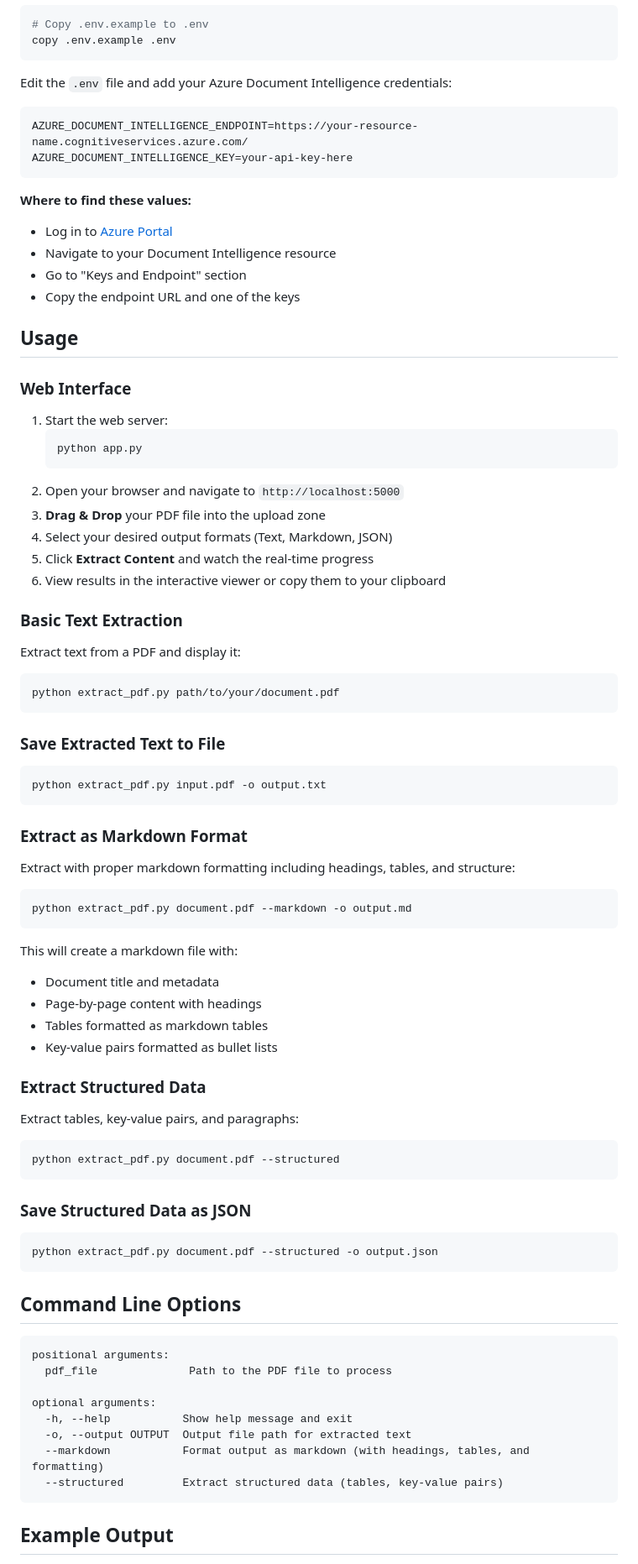
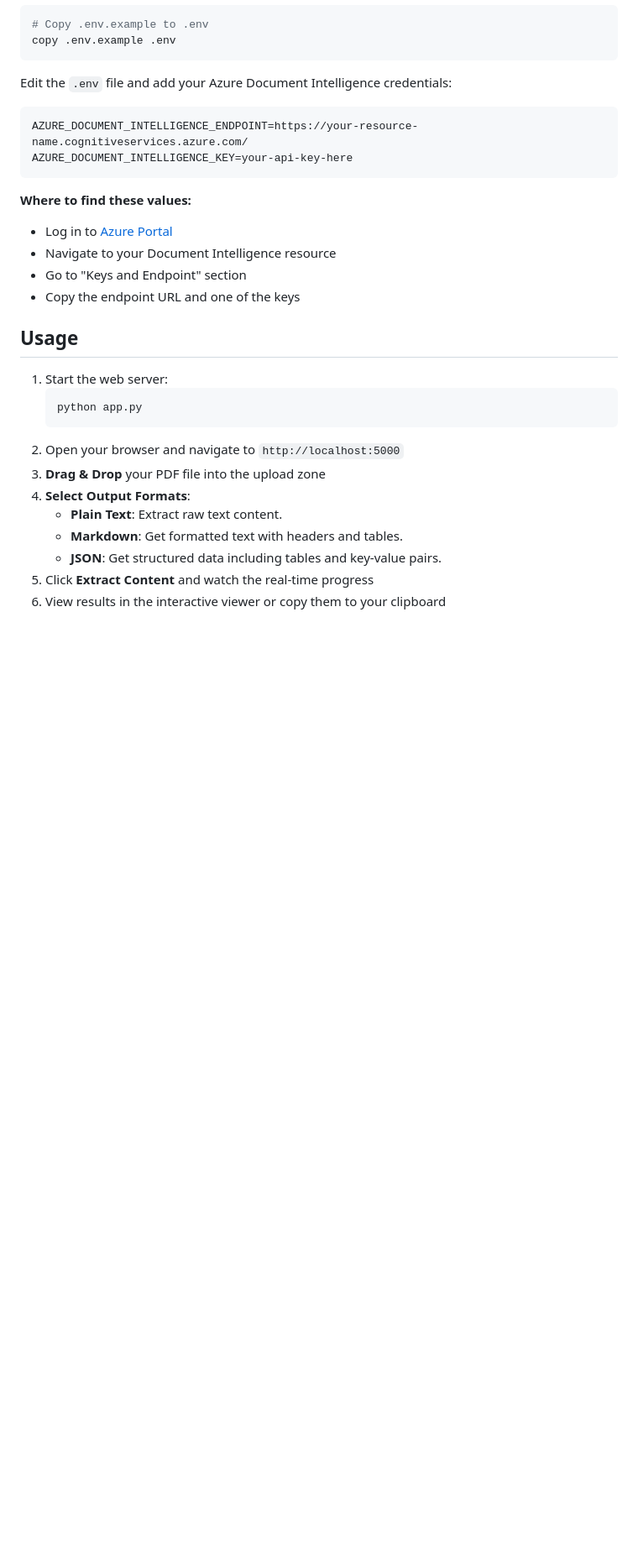
Before and after one commit to mwai-ops/doc-intel, a Markdown page: README.md, the part around one of its changes. Shown at 84% size. Drawn GitHub-style; blank space fills up the shorter version.

Commit message:
docs: update README to describe a web application, remove CLI usage instructions, and add Flask to dependencies.

````diff
--- a/README.md
+++ b/README.md
@@ -58,72 +58,15 @@ AZURE_DOCUMENT_INTELLIGENCE_KEY=your-api-key-here
 
 ## Usage
 
-### Web Interface
-
 1. Start the web server:
    ```bash
    python app.py
    ```
 2. Open your browser and navigate to `http://localhost:5000`
 3. **Drag & Drop** your PDF file into the upload zone
-4. Select your desired output formats (Text, Markdown, JSON)
+4. **Select Output Formats**:
+   - **Plain Text**: Extract raw text content.
+   - **Markdown**: Get formatted text with headers and tables.
+   - **JSON**: Get structured data including tables and key-value pairs.
 5. Click **Extract Content** and watch the real-time progress
 6. View results in the interactive viewer or copy them to your clipboard
-
-### Basic Text Extraction
-
-Extract text from a PDF and display it:
-
-```bash
-python extract_pdf.py path/to/your/document.pdf
-```
-
-### Save Extracted Text to File
-
-```bash
-python extract_pdf.py input.pdf -o output.txt
-```
-
-### Extract as Markdown Format
-
-Extract with proper markdown formatting including headings, tables, and structure:
-
-```bash
-python extract_pdf.py document.pdf --markdown -o output.md
-```
-
-This will create a markdown file with:
-- Document title and metadata
-- Page-by-page content with headings
-- Tables formatted as markdown tables
-- Key-value pairs formatted as bullet lists
-
-### Extract Structured Data
-
-Extract tables, key-value pairs, and paragraphs:
-
-```bash
-python extract_pdf.py document.pdf --structured
-```
-
-### Save Structured Data as JSON
-
-```bash
-python extract_pdf.py document.pdf --structured -o output.json
-```
-
-## Command Line Options
-
-```
-positional arguments:
-  pdf_file              Path to the PDF file to process
-
-optional arguments:
-  -h, --help           Show help message and exit
-  -o, --output OUTPUT  Output file path for extracted text
-  --markdown           Format output as markdown (with headings, tables, and formatting)
-  --structured         Extract structured data (tables, key-value pairs)
-```
-
-## Example Output
-
````
Also changed, not shown: other parts of README.md (+2 -27 lines).
